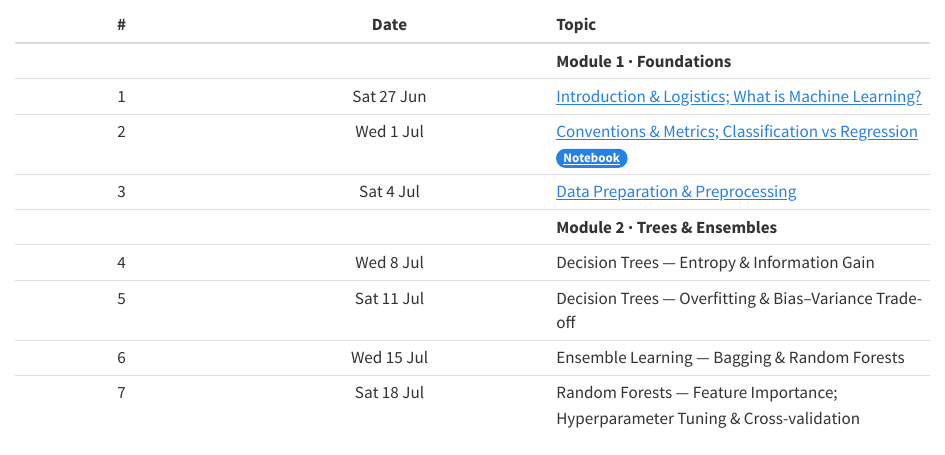
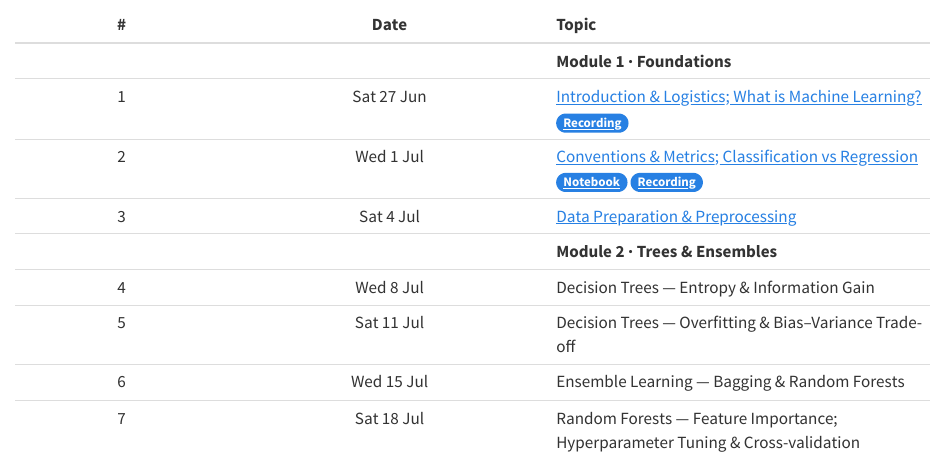
Before and after one commit to nipunbatra/em619-2026, a Quarto document (schedule.qmd): the page in a window 1100 px wide, from 200 px down. Rendered offline with R 4.5, knitr and Pandoc in place of Quarto, with nearby package versions.

Commit message:
add lecture recordings L1, L2

```diff
--- a/schedule.qmd
+++ b/schedule.qmd
@@ -11,8 +11,8 @@
 | # | Date | Topic |
 |:--:|:----:|:------|
 | | | **Module 1 · Foundations** |
-| 1 | Sat 27 Jun | [Introduction & Logistics; What is Machine Learning?](https://nipunbatra.github.io/ml-teaching/basics/slides/1-introduction-ml-2025.pdf) |
-| 2 | Wed 1 Jul | [Conventions & Metrics; Classification vs Regression](https://nipunbatra.github.io/ml-teaching/basics/slides/accuracy-convention-handout.pdf) [Notebook](https://colab.research.google.com/drive/1mRY0phhsl9vrCLIAMS15WgbN6ajjVMi7?usp=sharing){.badge .bg-primary} |
+| 1 | Sat 27 Jun | [Introduction & Logistics; What is Machine Learning?](https://nipunbatra.github.io/ml-teaching/basics/slides/1-introduction-ml-2025.pdf) [Recording](https://iitgnacin-my.sharepoint.com/:v:/g/personal/iitgnx_iitgn_ac_in/IQCXQZjn8Y9zRK7AkZaANHbyAVB27WuS9eg7VaH2OczFq88?e=EY6nrT){.badge .bg-primary} |
+| 2 | Wed 1 Jul | [Conventions & Metrics; Classification vs Regression](https://nipunbatra.github.io/ml-teaching/basics/slides/accuracy-convention-handout.pdf) [Notebook](https://colab.research.google.com/drive/1mRY0phhsl9vrCLIAMS15WgbN6ajjVMi7?usp=sharing){.badge .bg-primary} [Recording](https://iitgnacin-my.sharepoint.com/:v:/g/personal/iitgnx_iitgn_ac_in/IQBg39VCVNGjQIpkC6CgfHLFAUItBdxYP2cscJC2kznY5oE?e=dvngue){.badge .bg-primary} |
 | 3 | Sat 4 Jul | [Data Preparation & Preprocessing](https://nipunbatra.github.io/ml-teaching/supervised/slides/decision-trees-handout.pdf) |
 | | | **Module 2 · Trees & Ensembles** |
 | 4 | Wed 8 Jul | Decision Trees — Entropy & Information Gain |
```
